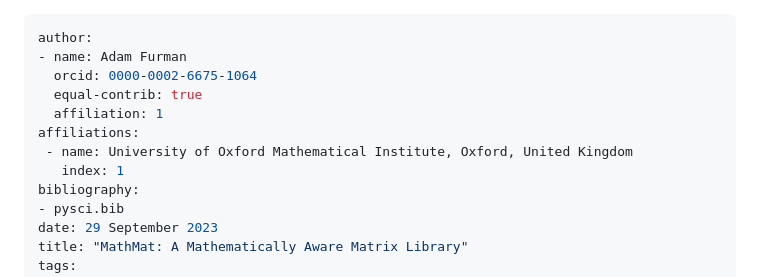
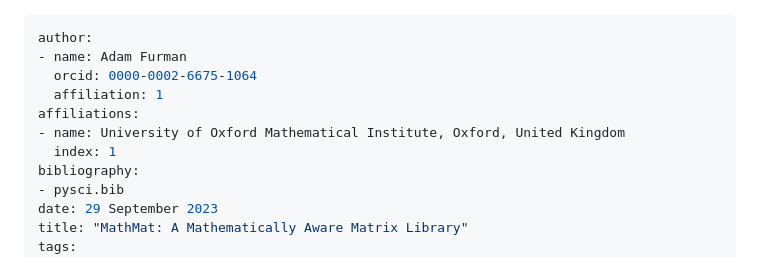
Before and after one commit to furmada/MathMat, a Markdown page: paper/paper.md, the part around the change. Rendered like a GitHub page.

Commit message:
Edited metadata

```diff
--- a/paper/paper.md
+++ b/paper/paper.md
@@ -2,11 +2,10 @@
 author:
 - name: Adam Furman
   orcid: 0000-0002-6675-1064
-  equal-contrib: true
   affiliation: 1
 affiliations:
- - name: University of Oxford Mathematical Institute, Oxford, United Kingdom
-   index: 1
+- name: University of Oxford Mathematical Institute, Oxford, United Kingdom
+  index: 1
 bibliography:
 - pysci.bib
 date: 29 September 2023
```
